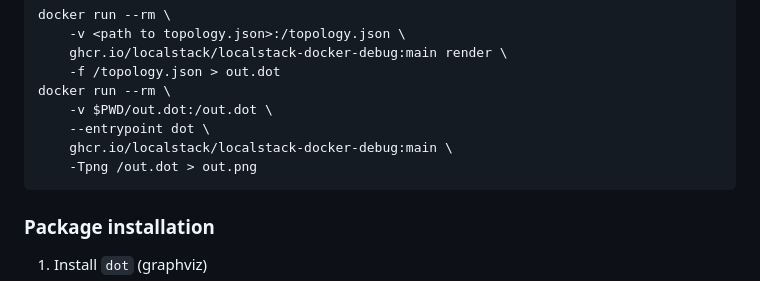
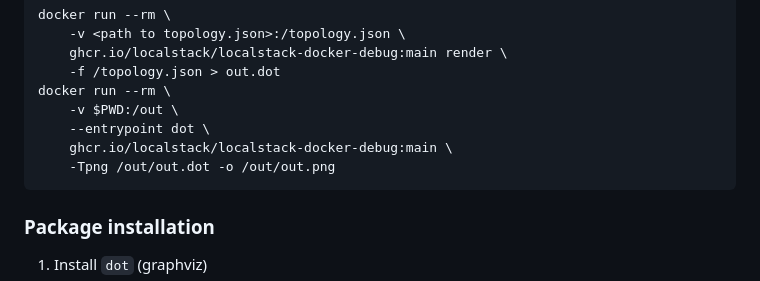
Before and after one commit to localstack/localstack-docker-debug, a Markdown page: README.md, the part around the change. Drawn GitHub-style.

Commit message:
Mount output dir for render command

````diff
--- a/README.md
+++ b/README.md
@@ -130,10 +130,10 @@ docker run --rm \
     ghcr.io/localstack/localstack-docker-debug:main render \
     -f /topology.json > out.dot
 docker run --rm \
-    -v $PWD/out.dot:/out.dot \
+    -v $PWD:/out \
     --entrypoint dot \
     ghcr.io/localstack/localstack-docker-debug:main \
-    -Tpng /out.dot > out.png
+    -Tpng /out/out.dot -o /out/out.png
 ```
 
 ### Package installation
````
